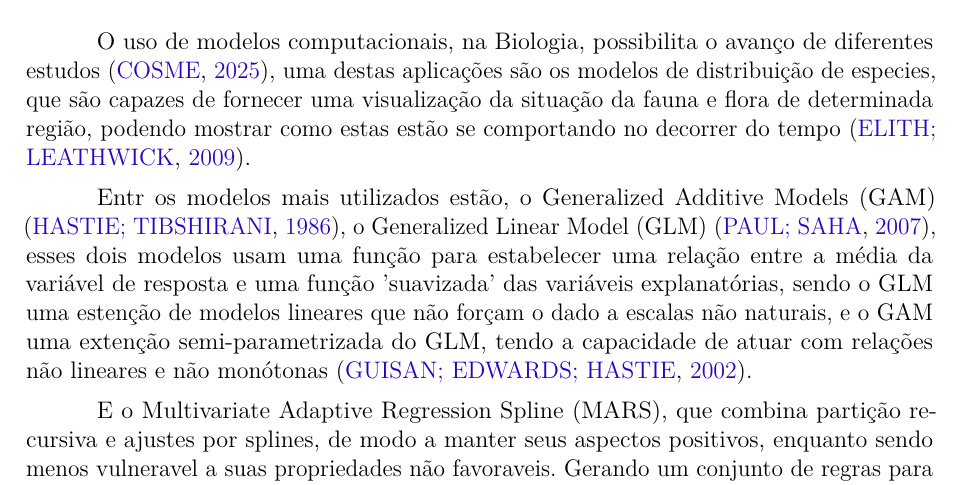
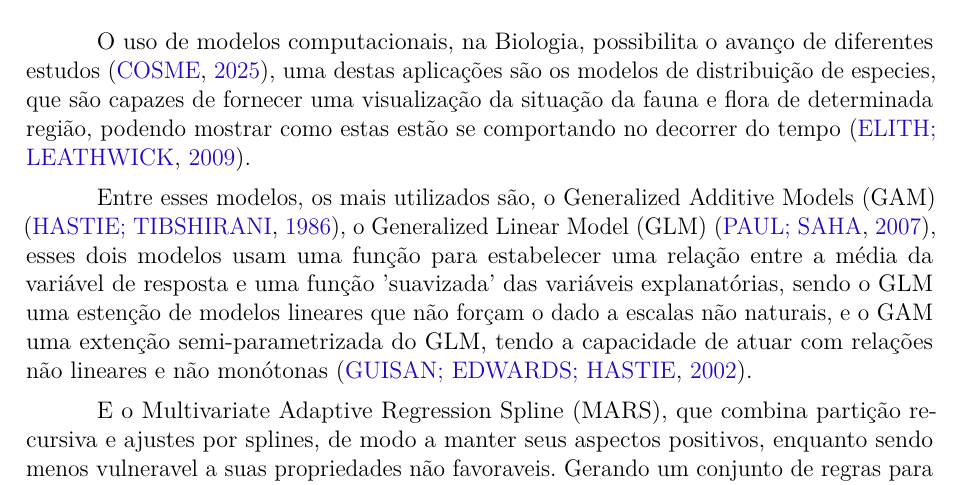
Before and after one commit to LucasMGuima/TCC, a LaTeX thesis (Texto/main.tex): part of page 12 of 23, cut so that both start at the same text. Compiled offline with pdfLaTeX.

Commit message:
Correções introdução

```diff
--- a/Texto/main.tex
+++ b/Texto/main.tex
@@ -230,7 +230,7 @@ de especies, que são capazes de fornecer uma visualização da situação
 da fauna e flora de determinada região, podendo mostrar como estas estão se
 comportando no decorrer do tempo \cite{speciesDistributionModels}.
 
-Entr os modelos mais utilizados estão, o Generalized Additive Models (GAM) \cite{GAM},
+Entre esses modelos, os mais utilizados são, o Generalized Additive Models (GAM) \cite{GAM},
 o Generalized Linear Model (GLM) \cite{GLM}, esses dois modelos usam uma função para
 estabelecer uma relação entre a média da variável de resposta e uma função 'suavizada'
 das variáveis explanatórias, sendo o GLM uma estenção de modelos lineares que não
@@ -242,7 +242,7 @@ por splines, de modo a manter seus aspectos positivos, enquanto sendo menos vuln
 suas propriedades não favoraveis. Gerando um conjunto de regras para prever
 valores futuros apartir de uma análise regressiva. \cite{MARS}
 
-As implementações mais utilizadas destes são encontradas nas bibliotecas da linguagem
+As implementações mais utilizadas destes modelos são encontradas nas bibliotecas da linguagem
 R, mgcv \cite{mgcv} para GAM e GLM, e mda \cite{mda} para MARS.
 
 Porem, estes modelos podem requisitar uma alta demanda de processamento e memória do computador hospedeiro,
```
Also changed, not shown: Texto/main.pdf.
